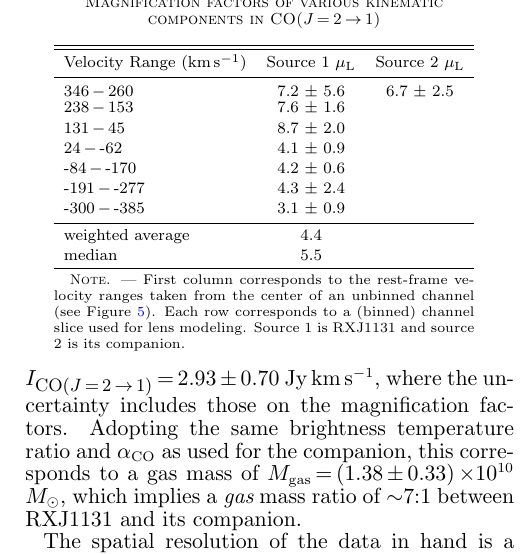
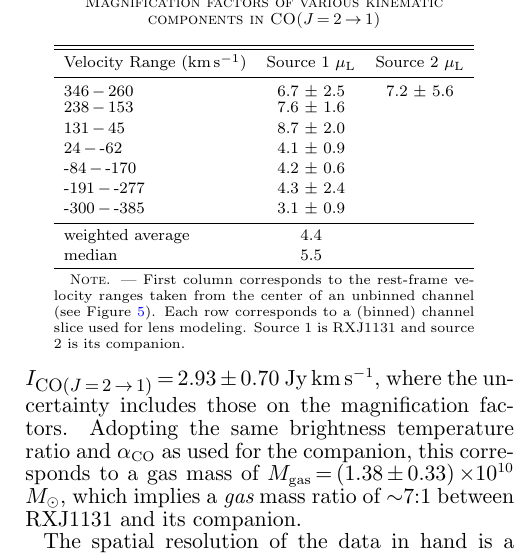
Before and after one commit to astro313/RXJ1131, a LaTeX document (WRITEUP/ms.tex, which reads WRITEUP/table_magFactor.tex): part of one column of page 9 of 21, cut so that both start at the same text. Compiled offline with pdfLaTeX; a LaTeX package or settings file that is missing is left out.

Commit message:
swapped mag. for RXJ1131 and companion. if showing spectrum, where companion has lower intrinsic flux, then it must have higher mag. factor; CAVEAT: didn't recalc. the weighted average in magnnification factor, but should be fine because we only use the median and not the weighted average in physical parameters"

```diff
--- a/WRITEUP/table_magFactor.tex
+++ b/WRITEUP/table_magFactor.tex
@@ -8,7 +8,7 @@
 \colhead{Source 2 $\mu_{\rm L}$}
 }
 \startdata
-346\,$-$\,260       & 7.2 $\pm$ 5.6 & 6.7 $\pm$ 2.5 \\
+346\,$-$\,260       & 6.7 $\pm$ 2.5 &  7.2 $\pm$ 5.6 \\
 238\,$-$\,153       & 7.6 $\pm$ 1.6 & \\ [0.5ex]
 131\,$-$\,45        & 8.7 $\pm$ 2.0 & \\ [0.5ex]
 24\,$-$\,-62    & 4.1 $\pm$ 0.9 & \\ [0.5ex]
```
Also changed, not shown: WRITEUP/ms.pdf.
